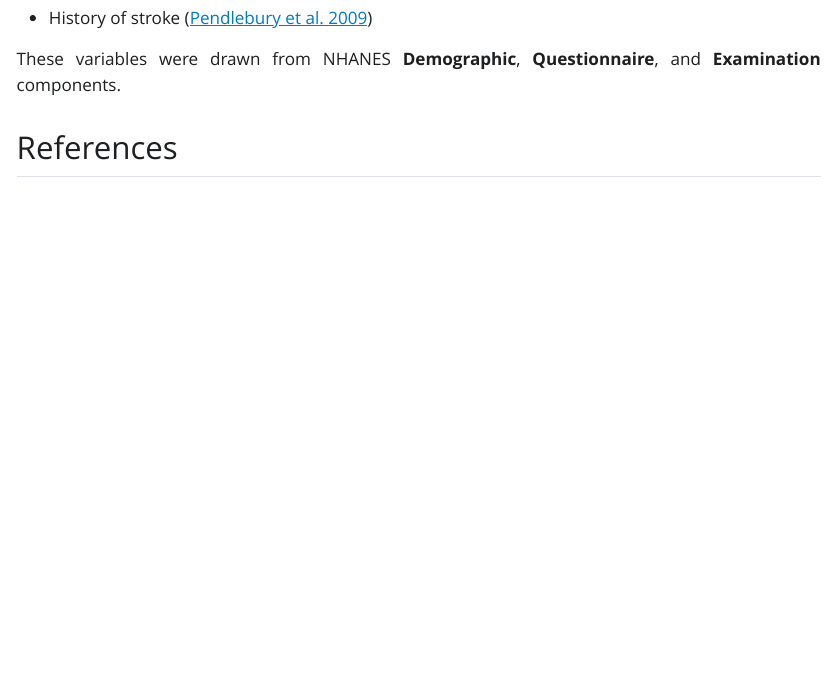
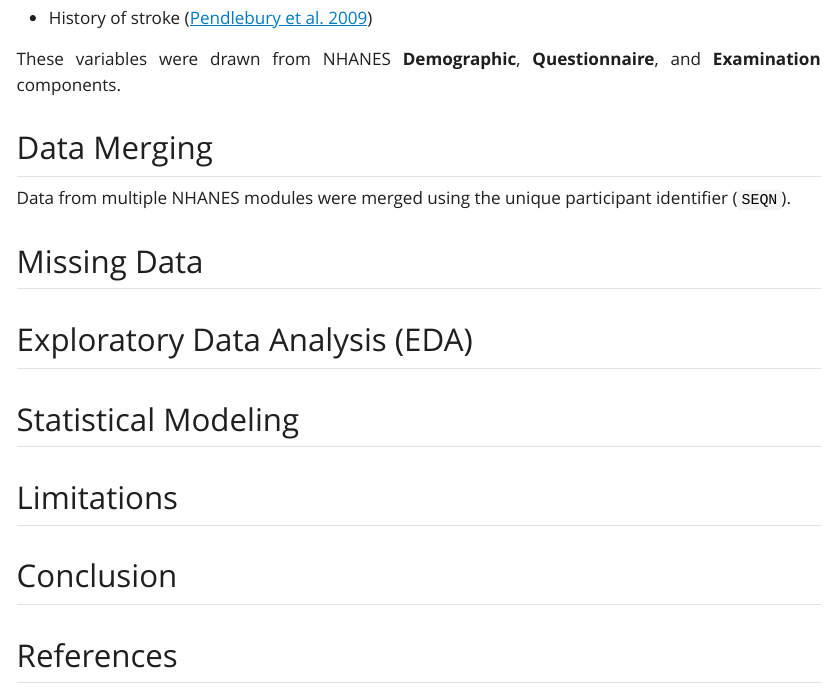
Before and after one commit to douaaKH/nhanes-dsst-cognition-analysis, a Quarto document (report/analysis.qmd): the page in a window 1100 px wide, from 2800 px down. The pictures show the output file report/analysis.html that the author committed with the source, opened offline; Quarto's library style sheets are replaced by a plain one without menus.

Commit message:
Adding link to survey + new section names.

```diff
--- a/report/analysis.qmd
+++ b/report/analysis.qmd
@@ -104,3 +104,19 @@ A broad set of variables were selected based on prior evidence linking demograph
 -    History of stroke [@pendlebury2009]
 
 These variables were drawn from NHANES **Demographic**, **Questionnaire**, and **Examination** components.
+
+## Data Merging
+
+Data from multiple NHANES modules were merged using the unique participant identifier (`SEQN`).
+
+## Missing Data
+
+## Exploratory Data Analysis (EDA)
+
+## Statistical Modeling
+
+## Limitations
+
+## Conclusion
+
+## References
```
Also changed, not shown: report/analysis.html, report/analysis.qmd (2 more changed lines).
